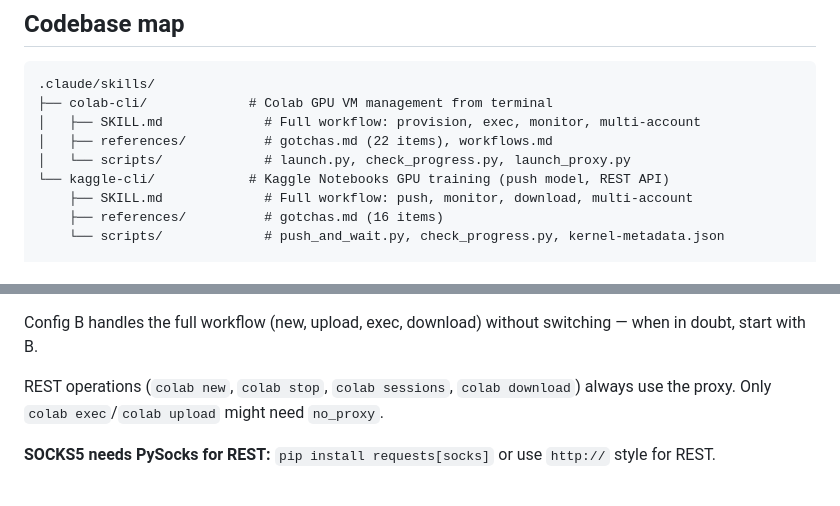
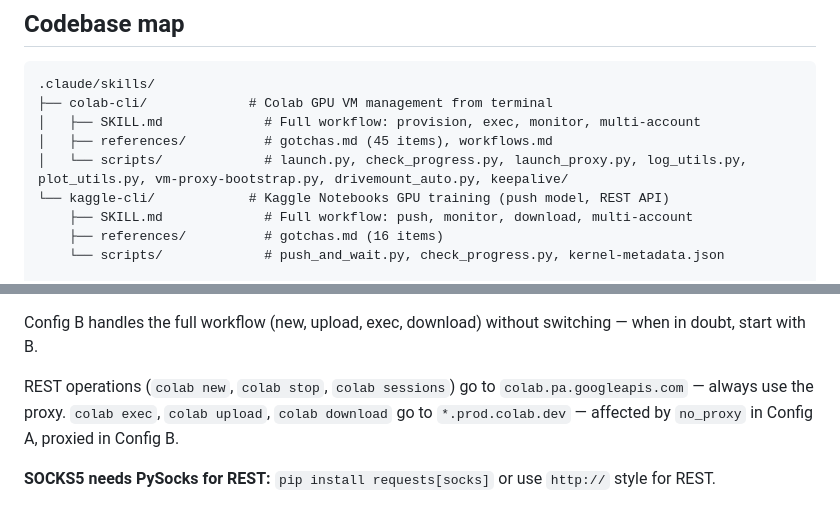
Before and after one commit to 1998x-stack/colab-cli, a Markdown page: CLAUDE.md, 2 parts joined by grey strips. Drawn GitHub-style.

Commit message:
docs: fix factual errors and outdated references in colab-cli skill and CLAUDE.md
- Fix broken doc references: websocket-stability-analysis.md → websocket-stability-china.md
- Fix incorrect transport claim: colab upload uses REST, not WebSocket
- Fix CLAUDE.md grouping: colab download goes to *.prod.colab.dev, not colab.pa.googleapis.com
- Remove reference to non-existent docs/session-health-monitoring.md
- Update gotcha count: 22 → 45
- Standardize WebSocket drop timing: 12-15 min → 8-12 min
- Update colab-cli scripts listing to reflect current state

Co-Authored-By: Claude Opus 4.7 <noreply@anthropic.com>

```diff
--- a/CLAUDE.md
+++ b/CLAUDE.md
@@ -22,8 +22,8 @@ The sections below provide project-specific context and constraints that the ski
 .claude/skills/
 ├── colab-cli/             # Colab GPU VM management from terminal
 │   ├── SKILL.md             # Full workflow: provision, exec, monitor, multi-account
-│   ├── references/          # gotchas.md (22 items), workflows.md
-│   └── scripts/             # launch.py, check_progress.py, launch_proxy.py
+│   ├── references/          # gotchas.md (45 items), workflows.md
+│   └── scripts/             # launch.py, check_progress.py, launch_proxy.py, log_utils.py, plot_utils.py, vm-proxy-bootstrap.py, drivemount_auto.py, keepalive/
 └── kaggle-cli/            # Kaggle Notebooks GPU training (push model, REST API)
     ├── SKILL.md             # Full workflow: push, monitor, download, multi-account
     ├── references/          # gotchas.md (16 items)
@@ -100,7 +100,7 @@ Which works changes per session — flip and retry.
 
 Config B handles the full workflow (new, upload, exec, download) without switching — when in doubt, start with B.
 
-REST operations (`colab new`, `colab stop`, `colab sessions`, `colab download`) always use the proxy. Only `colab exec`/`colab upload` might need `no_proxy`.
+REST operations (`colab new`, `colab stop`, `colab sessions`) go to `colab.pa.googleapis.com` — always use the proxy. `colab exec`, `colab upload`, `colab download` go to `*.prod.colab.dev` — affected by `no_proxy` in Config A, proxied in Config B.
 
 **SOCKS5 needs PySocks for REST:** `pip install requests[socks]` or use `http://` style for REST.
 
```
Also changed, not shown: 1 other file.
